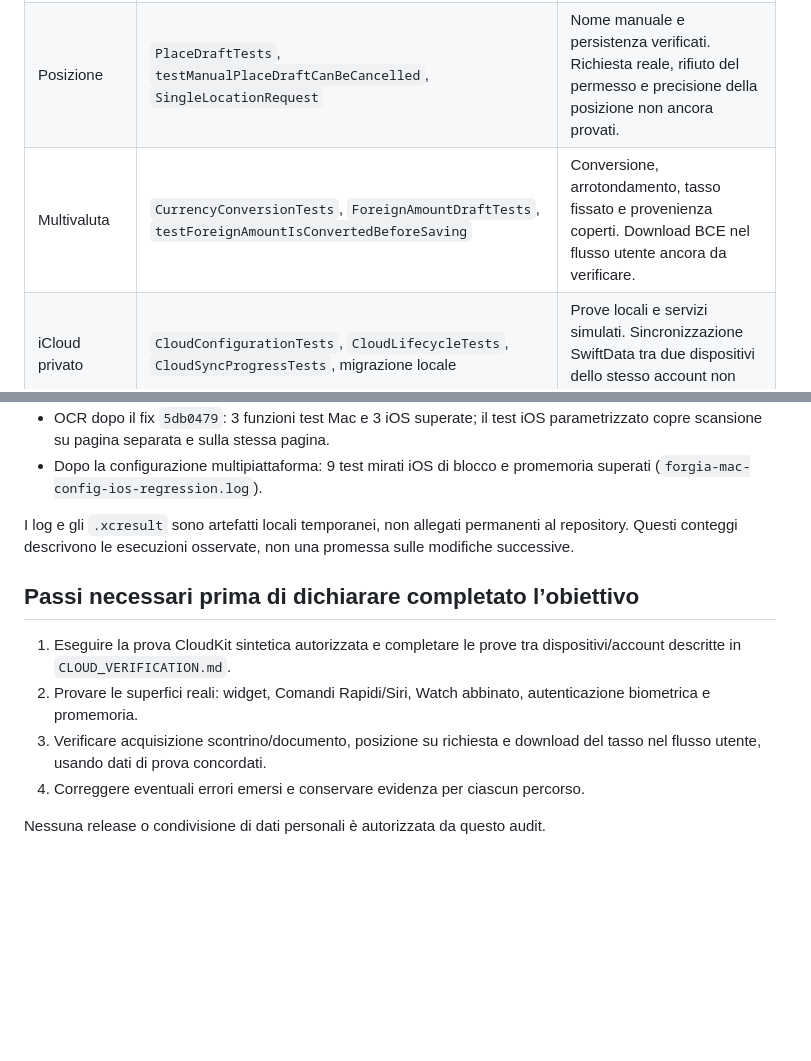
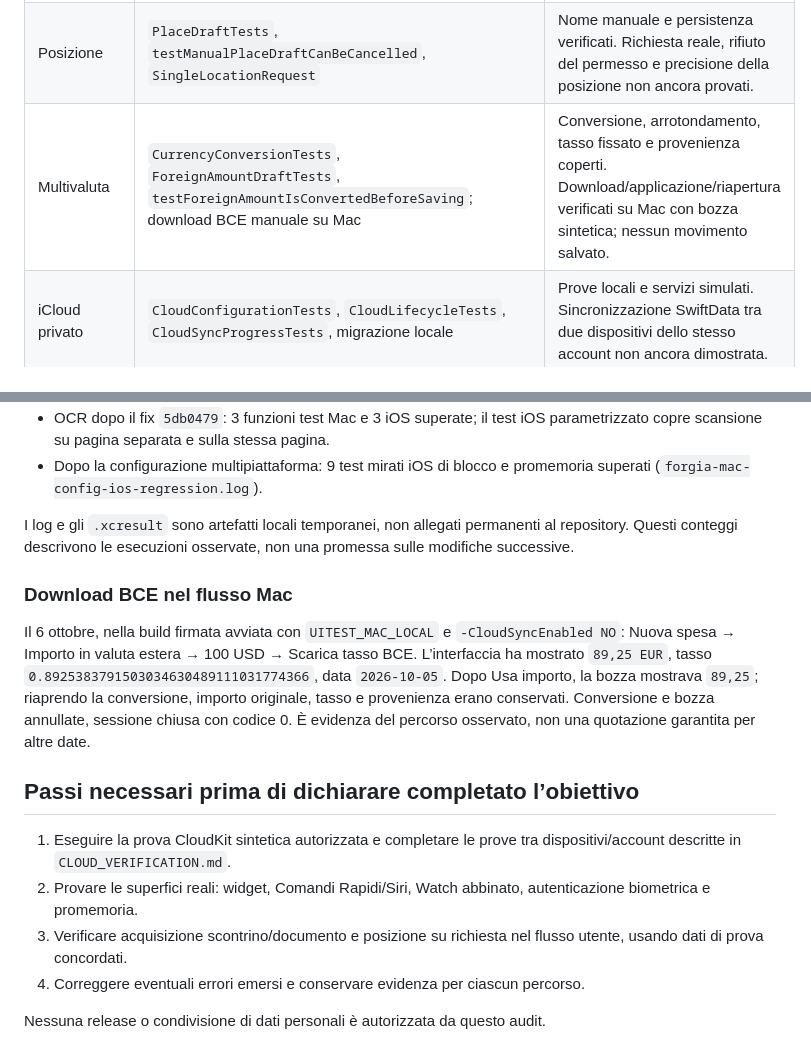
Before and after one commit to icesco/PersonalFinance, a Markdown page: FUNCTIONAL_VALIDATION.md, 2 parts joined by grey strips. Drawn GitHub-style; blank space fills up the shorter version.

Commit message:
docs: record live Mac currency conversion verification

```diff
--- a/FUNCTIONAL_VALIDATION.md
+++ b/FUNCTIONAL_VALIDATION.md
@@ -14,7 +14,7 @@ non sono sostituite dai test unitari o dai collegamenti aperti direttamente.
 | Calcolatrice | `AmountCalculatorTests`, `testCalculatorAppliesAmountWithoutSaving` | Calcolo e applicazione alla bozza verificati; la prova UI non salva movimenti reali. |
 | Allegati e scontrini | `AttachmentDraftTests`, `AttachmentPersistenceTests`, `ReceiptReaderTests`, `MacReceiptReaderTests` | Immagini e PDF sintetici, inclusa pagina con testo e scansione, verificati su Mac/iOS. Fotocamera e selezione documenti da provare sul dispositivo. |
 | Posizione | `PlaceDraftTests`, `testManualPlaceDraftCanBeCancelled`, `SingleLocationRequest` | Nome manuale e persistenza verificati. Richiesta reale, rifiuto del permesso e precisione della posizione non ancora provati. |
-| Multivaluta | `CurrencyConversionTests`, `ForeignAmountDraftTests`, `testForeignAmountIsConvertedBeforeSaving` | Conversione, arrotondamento, tasso fissato e provenienza coperti. Download BCE nel flusso utente ancora da verificare. |
+| Multivaluta | `CurrencyConversionTests`, `ForeignAmountDraftTests`, `testForeignAmountIsConvertedBeforeSaving`; download BCE manuale su Mac | Conversione, arrotondamento, tasso fissato e provenienza coperti. Download/applicazione/riapertura verificati su Mac con bozza sintetica; nessun movimento salvato. |
 | iCloud privato | `CloudConfigurationTests`, `CloudLifecycleTests`, `CloudSyncProgressTests`, migrazione locale | Prove locali e servizi simulati. Sincronizzazione SwiftData tra due dispositivi dello stesso account non ancora dimostrata. |
 | Libri condivisi | Suite `SharedBook*`, gestione conflitti, inviti, uscita e aggiornamento automatico | CloudKit reale e invito tra due account ancora da eseguire. Procedura in `CLOUD_VERIFICATION.md`. Il test live è disattivato. |
 | Mac nativo | Build firmata e firma verificata; archivio locale aperto; navigazione, finestre e comandi provati; `MacPrivacyWindowTests` | La suite Mac usa dati in memoria. Il suo successo non prova sincronizzazione cloud o Touch ID reale. |
@@ -45,14 +45,25 @@ I log e gli `.xcresult` sono artefatti locali temporanei, non allegati permanent
 al repository. Questi conteggi descrivono le esecuzioni osservate, non una
 promessa sulle modifiche successive.
 
+### Download BCE nel flusso Mac
+
+Il 6 ottobre, nella build firmata avviata con `UITEST_MAC_LOCAL` e
+`-CloudSyncEnabled NO`: Nuova spesa → Importo in valuta estera → 100 USD →
+Scarica tasso BCE. L’interfaccia ha mostrato `89,25 EUR`, tasso
+`0.8925383791503034630489111031774366`, data `2026-10-05`. Dopo Usa importo,
+la bozza mostrava `89,25`; riaprendo la conversione, importo originale, tasso e
+provenienza erano conservati. Conversione e bozza annullate, sessione chiusa
+con codice 0. È evidenza del percorso osservato, non una quotazione garantita
+per altre date.
+
 ## Passi necessari prima di dichiarare completato l’obiettivo
 
 1. Eseguire la prova CloudKit sintetica autorizzata e completare le prove tra
    dispositivi/account descritte in `CLOUD_VERIFICATION.md`.
 2. Provare le superfici reali: widget, Comandi Rapidi/Siri, Watch abbinato,
    autenticazione biometrica e promemoria.
-3. Verificare acquisizione scontrino/documento, posizione su richiesta e download
-   del tasso nel flusso utente, usando dati di prova concordati.
+3. Verificare acquisizione scontrino/documento e posizione su richiesta nel
+   flusso utente, usando dati di prova concordati.
 4. Correggere eventuali errori emersi e conservare evidenza per ciascun percorso.
 
 Nessuna release o condivisione di dati personali è autorizzata da questo audit.
```
